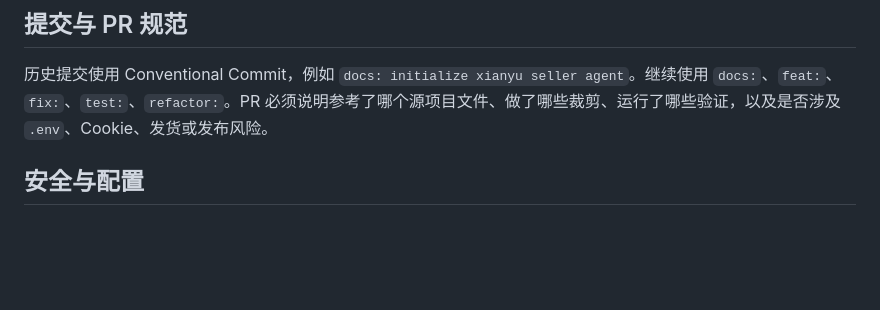
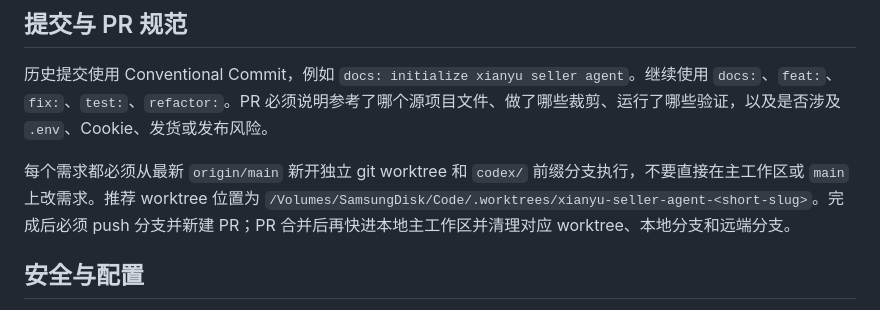
Before and after one commit to timmyagentic/xianyu-seller-agent, a Markdown page: AGENTS.md, the part around the change. Rendered like a GitHub page; blank space fills up the shorter version.

Commit message:
docs: require worktree PR flow (#9)

```diff
--- a/AGENTS.md
+++ b/AGENTS.md
@@ -31,6 +31,8 @@ python main.py
 
 历史提交使用 Conventional Commit，例如 `docs: initialize xianyu seller agent`。继续使用 `docs:`、`feat:`、`fix:`、`test:`、`refactor:`。PR 必须说明参考了哪个源项目文件、做了哪些裁剪、运行了哪些验证，以及是否涉及 `.env`、Cookie、发货或发布风险。
 
+每个需求都必须从最新 `origin/main` 新开独立 git worktree 和 `codex/` 前缀分支执行，不要直接在主工作区或 `main` 上改需求。推荐 worktree 位置为 `/Volumes/SamsungDisk/Code/.worktrees/xianyu-seller-agent-<short-slug>`。完成后必须 push 分支并新建 PR；PR 合并后再快进本地主工作区并清理对应 worktree、本地分支和远端分支。
+
 ## 安全与配置
 
 禁止提交 `.env`、Cookie、API Key、SQLite 运行库、买家信息和发货库存。自动发货、自动确认和自动重新上架默认关闭。遇到风控、滑块验证或 Cookie 失效时，记录原因并要求人工处理，不要实现绕过逻辑。
```
